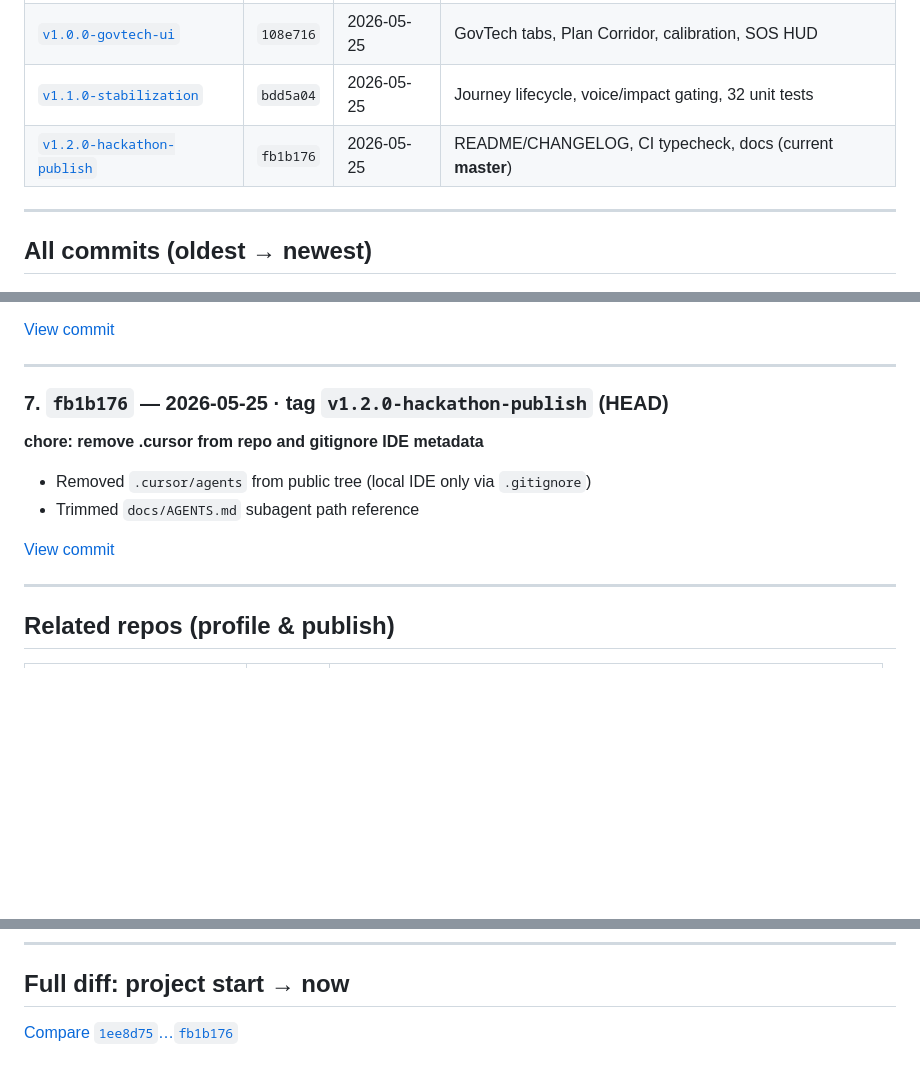
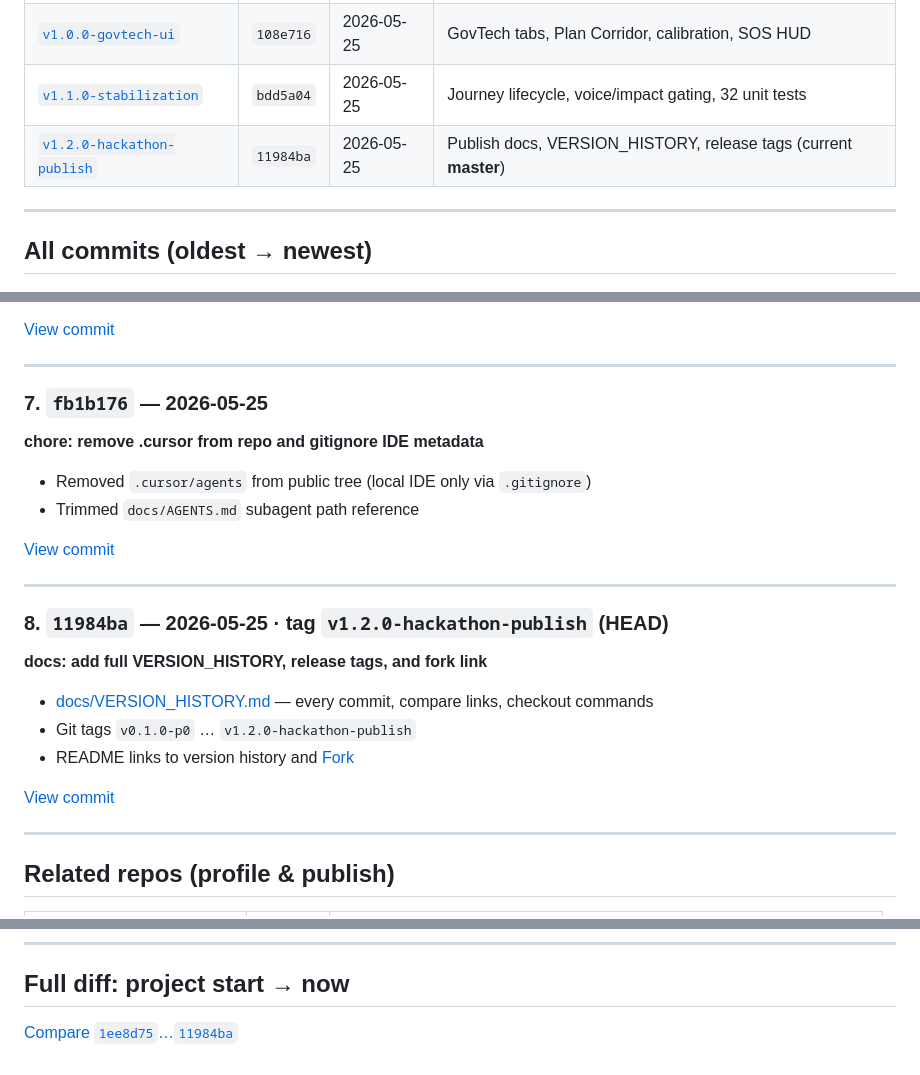
Before and after one commit to Stormynubee/novadrive, a Markdown page: docs/VERSION_HISTORY.md, 3 parts joined by grey strips. Drawn GitHub-style; blank space fills up the shorter version.

Commit message:
docs: record VERSION_HISTORY commit in timeline

```diff
--- a/docs/VERSION_HISTORY.md
+++ b/docs/VERSION_HISTORY.md
@@ -19,7 +19,7 @@ https://github.com/Stormynubee/novadrive/compare/<older>...<newer>
 | [`v0.1.0-p0`](https://github.com/Stormynubee/novadrive/releases/tag/v0.1.0-p0) | `7b5b25a` | 2026-05-22 | Expo P0 app, triage FSM, GHP/QR, monorepo CI |
 | [`v1.0.0-govtech-ui`](https://github.com/Stormynubee/novadrive/releases/tag/v1.0.0-govtech-ui) | `108e716` | 2026-05-25 | GovTech tabs, Plan Corridor, calibration, SOS HUD |
 | [`v1.1.0-stabilization`](https://github.com/Stormynubee/novadrive/releases/tag/v1.1.0-stabilization) | `bdd5a04` | 2026-05-25 | Journey lifecycle, voice/impact gating, 32 unit tests |
-| [`v1.2.0-hackathon-publish`](https://github.com/Stormynubee/novadrive/releases/tag/v1.2.0-hackathon-publish) | `fb1b176` | 2026-05-25 | README/CHANGELOG, CI typecheck, docs (current **master**) |
+| [`v1.2.0-hackathon-publish`](https://github.com/Stormynubee/novadrive/releases/tag/v1.2.0-hackathon-publish) | `11984ba` | 2026-05-25 | Publish docs, VERSION_HISTORY, release tags (current **master**) |
 
 ---
 
@@ -102,7 +102,7 @@ https://github.com/Stormynubee/novadrive/compare/<older>...<newer>
 
 ---
 
-### 7. `fb1b176` — 2026-05-25 · tag `v1.2.0-hackathon-publish` (HEAD)
+### 7. `fb1b176` — 2026-05-25
 
 **chore: remove .cursor from repo and gitignore IDE metadata**
 
@@ -110,6 +110,18 @@ https://github.com/Stormynubee/novadrive/compare/<older>...<newer>
 - Trimmed `docs/AGENTS.md` subagent path reference
 
 [View commit](https://github.com/Stormynubee/novadrive/commit/fb1b176)
+
+---
+
+### 8. `11984ba` — 2026-05-25 · tag `v1.2.0-hackathon-publish` (HEAD)
+
+**docs: add full VERSION_HISTORY, release tags, and fork link**
+
+- [docs/VERSION_HISTORY.md](VERSION_HISTORY.md) — every commit, compare links, checkout commands
+- Git tags `v0.1.0-p0` … `v1.2.0-hackathon-publish`
+- README links to version history and [Fork](https://github.com/Stormynubee/novadrive/fork)
+
+[View commit](https://github.com/Stormynubee/novadrive/commit/11984ba)
 
 ---
 
@@ -146,4 +158,4 @@ git checkout v1.2.0-hackathon-publish
 
 ## Full diff: project start → now
 
-[Compare `1ee8d75`…`fb1b176`](https://github.com/Stormynubee/novadrive/compare/1ee8d75...fb1b176)
+[Compare `1ee8d75`…`11984ba`](https://github.com/Stormynubee/novadrive/compare/1ee8d75...11984ba)
```
